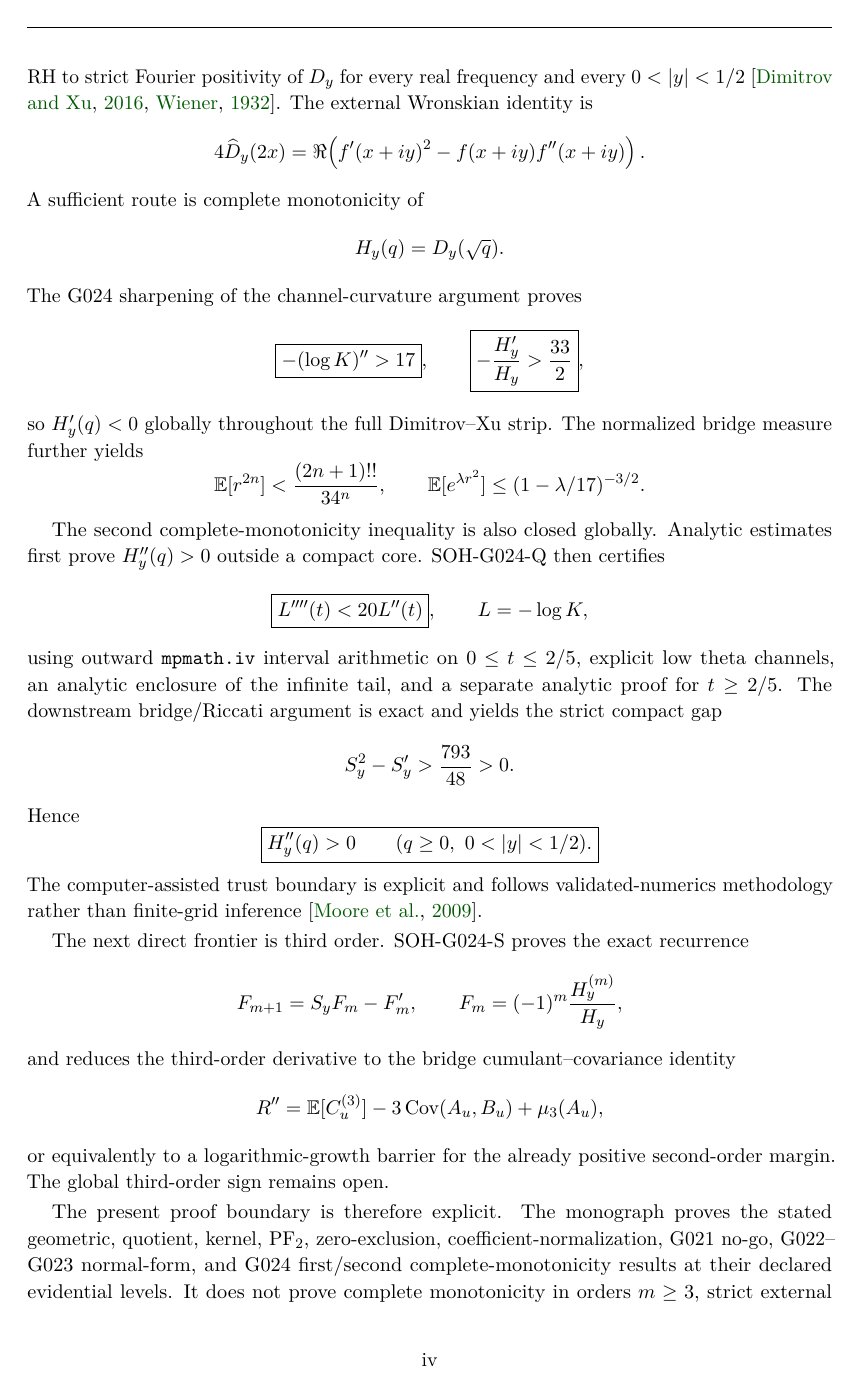
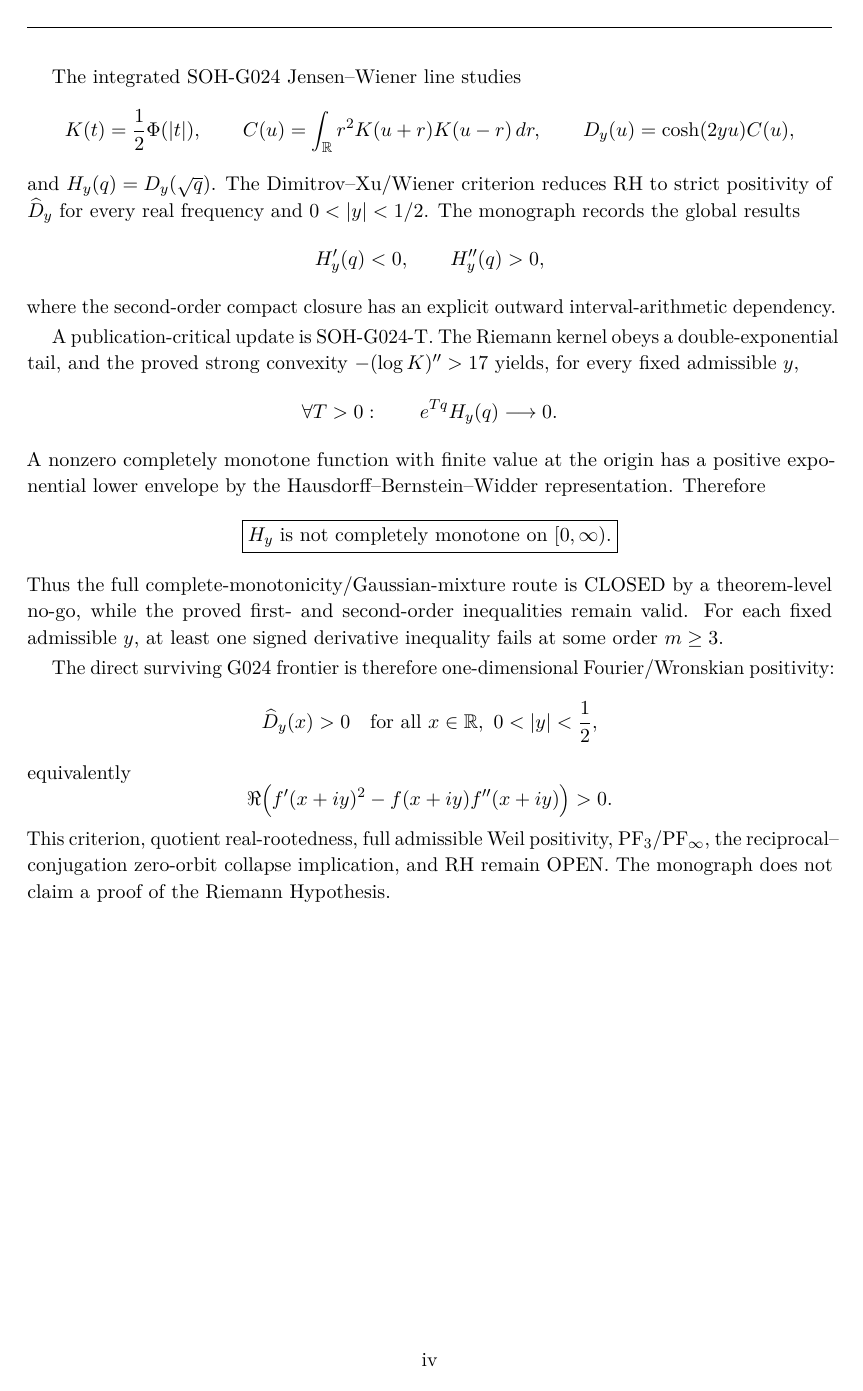
Before and after one commit to AdrianLipa90/secret-of-a-half, a LaTeX thesis (monograph/main.tex, which reads monograph/frontmatter/abstract.tex): page 4 of 283 before the commit and page 4 of 281 after it. Compiled offline with pdfLaTeX.

Commit message:
Reconcile abstract with G024-T and orbit-collapse frontier

```diff
--- a/monograph/frontmatter/abstract.tex
+++ b/monograph/frontmatter/abstract.tex
@@ -17 +32,2 @@ Third, the negative-inversion line establishes exact projective and spinorial al
 
+The integrated SOH-G024 Jensen--Wiener line studies
@@ -19,56 +34,32 @@ SOH-G024, now integrated into the repository mainline while remaining separately
 \[
-K(t)=\frac12\Phi(|t|),
-\]
-define
-\[
+K(t)=\frac12\Phi(|t|),\qquad
 C(u)=\int_{\mathbb R}r^2K(u+r)K(u-r)\,dr,
 \qquad
-D_y(u)=\cosh(2yu)C(u).
+D_y(u)=\cosh(2yu)C(u),
 \]
-The Dimitrov--Xu correlation criterion together with Wiener's $L^1$ Tauberian theorem reduces RH to strict Fourier positivity of $D_y$ for every real frequency and every $0<|y|<1/2$ \citep{dimitrovxu2016,wiener1932tauberian}. The external Wronskian identity is
+and $H_y(q)=D_y(\sqrt q)$. The Dimitrov--Xu/Wiener criterion reduces RH to strict positivity of $\widehat D_y$ for every real frequency and $0<|y|<1/2$. The monograph records the global results
 \[
-4\widehat D_y(2x)=\Re\!\left(f'(x+iy)^2-f(x+iy)f''(x+iy)\right).
+H_y'(q)<0,\qquad H_y''(q)>0,
 \]
-A sufficient route is complete monotonicity of
+where the second-order compact closure has an explicit outward interval-arithmetic dependency.
+
+A publication-critical update is SOH-G024-T. The Riemann kernel obeys a double-exponential tail, and the proved strong convexity $-(\log K)''>17$ yields, for every fixed admissible $y$,
 \[
-H_y(q)=D_y(\sqrt q).
+\forall T>0:\qquad e^{Tq}H_y(q)\longrightarrow0.
 \]
-The G024 sharpening of the channel-curvature argument proves
+A nonzero completely monotone function with finite value at the origin has a positive exponential lower envelope by the Hausdorff--Bernstein--Widder representation. Therefore
 \[
-\boxed{-(\log K)''>17},
-\qquad
-\boxed{-\frac{H_y'}{H_y}>\frac{33}{2}},
+\boxed{H_y\text{ is not completely monotone on }[0,\infty).}
 \]
-so $H_y'(q)<0$ globally throughout the full Dimitrov--Xu strip. The normalized bridge measure further yields
+Thus the full complete-monotonicity/Gaussian-mixture route is CLOSED by a theorem-level no-go, while the proved first- and second-order inequalities remain valid. For each fixed admissible $y$, at least one signed derivative inequality fails at some order $m\ge3$.
+
+The direct surviving G024 frontier is therefore one-dimensional Fourier/Wronskian positivity:
 \[
-\mathbb E[r^{2n}]<\frac{(2n+1)!!}{34^n},
-\qquad
-\mathbb E[e^{\lambda r^2}]\le(1-\lambda/17)^{-3/2}.
+\widehat D_y(x)>0
+\quad\text{for all }x\in\mathbb R,\ 0<|y|<\frac12,
 \]
-
-The second complete-monotonicity inequality is also closed globally. Analytic estimates first prove $H_y''(q)>0$ outside a compact core. SOH-G024-Q then certifies
+equivalently
 \[
-\boxed{L''''(t)<20L''(t)},\qquad L=-\log K,
+\Re\!\left(f'(x+iy)^2-f(x+iy)f''(x+iy)\right)>0.
 \]
-using outward \texttt{mpmath.iv} interval arithmetic on $0\le t\le2/5$, explicit low theta channels, an analytic enclosure of the infinite tail, and a separate analytic proof for $t\ge2/5$. The downstream bridge/Riccati argument is exact and yields the strict compact gap
-\[
-S_y^2-S_y'>\frac{793}{48}>0.
-\]
-Hence
-\[
-\boxed{H_y''(q)>0\qquad(q\ge0,\ 0<|y|<1/2).}
-\]
-The computer-assisted trust boundary is explicit and follows validated-numerics methodology rather than finite-grid inference \citep{moore2009interval}.
-
-The next direct frontier is third order. SOH-G024-S proves the exact recurrence
-\[
-F_{m+1}=S_yF_m-F_m',
-\qquad F_m=(-1)^m\frac{H_y^{(m)}}{H_y},
-\]
-and reduces the third-order derivative to the bridge cumulant--covariance identity
-\[
-R''=\mathbb E[C_u^{(3)}]-3\operatorname{Cov}(A_u,B_u)+\mu_3(A_u),
-\]
-or equivalently to a logarithmic-growth barrier for the already positive second-order margin. The global third-order sign remains open.
-
-The present proof boundary is therefore explicit. The monograph proves the stated geometric, quotient, kernel, PF$_2$, zero-exclusion, coefficient-normalization, G021 no-go, G022--G023 normal-form, and G024 first/second complete-monotonicity results at their declared evidential levels. It does not prove complete monotonicity in orders $m\ge3$, strict external Fourier positivity on the full strip, actual PF$_3$, PF$_\infty$, SOH-G003, SOH-C005, or the Riemann Hypothesis. RH remains OPEN.
+This criterion, quotient real-rootedness, full admissible Weil positivity, PF$_3$/PF$_\infty$, the reciprocal--conjugation zero-orbit collapse implication, and RH remain OPEN. The monograph does not claim a proof of the Riemann Hypothesis.
```
Also changed, not shown: monograph/frontmatter/abstract.tex (28 more changed lines).
